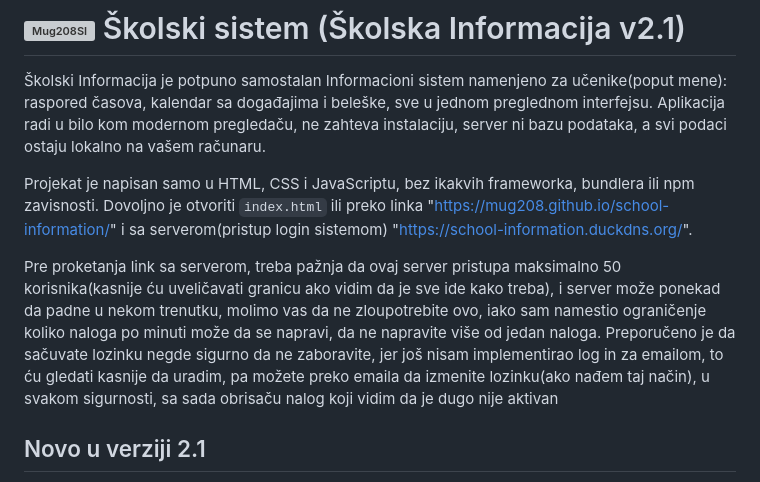
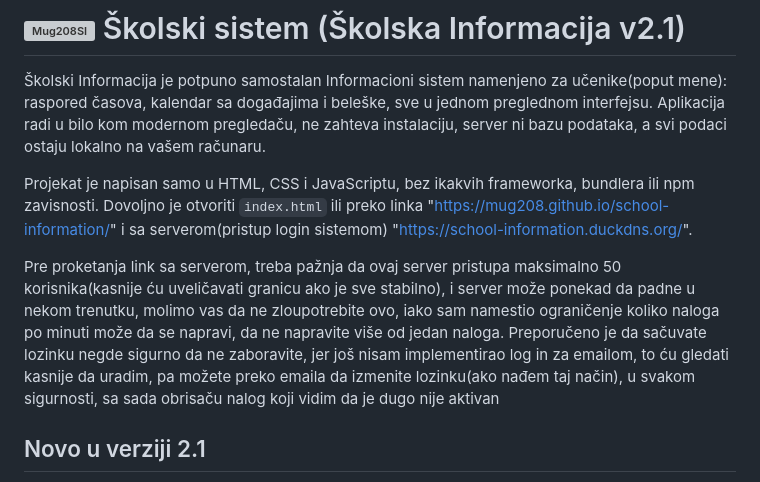
Before and after one commit to Mug208/school-information, a Markdown page: README.md, the part around the change. Rendered like a GitHub page; grey boxes are pictures that could not be loaded.

Commit message:
mala izmena u README.md

```diff
--- a/README.md
+++ b/README.md
@@ -4,7 +4,7 @@
 
 Projekat je napisan samo u HTML, CSS i JavaScriptu, bez ikakvih frameworka, bundlera ili npm zavisnosti. Dovoljno je otvoriti `index.html` ili preko linka "https://mug208.github.io/school-information/" i sa serverom(pristup login sistemom) "https://school-information.duckdns.org/".
 
-Pre proketanja link sa serverom, treba pažnja da ovaj server pristupa maksimalno 50 korisnika(kasnije ću uveličavati granicu ako vidim da je sve ide kako treba), i server može ponekad da padne u nekom trenutku, molimo vas da ne zloupotrebite ovo, iako sam namestio ograničenje koliko naloga po minuti može da se napravi, da ne napravite više od jedan naloga. Preporučeno je da sačuvate lozinku negde sigurno da ne zaboravite, jer još nisam implementirao log in za emailom, to ću gledati kasnije da uradim, pa možete preko emaila da izmenite lozinku(ako nađem taj način), u svakom sigurnosti, sa sada obrisaču nalog koji vidim da je dugo nije aktivan
+Pre proketanja link sa serverom, treba pažnja da ovaj server pristupa maksimalno 50 korisnika(kasnije ću uveličavati granicu ako je sve stabilno), i server može ponekad da padne u nekom trenutku, molimo vas da ne zloupotrebite ovo, iako sam namestio ograničenje koliko naloga po minuti može da se napravi, da ne napravite više od jedan naloga. Preporučeno je da sačuvate lozinku negde sigurno da ne zaboravite, jer još nisam implementirao log in za emailom, to ću gledati kasnije da uradim, pa možete preko emaila da izmenite lozinku(ako nađem taj način), u svakom sigurnosti, sa sada obrisaču nalog koji vidim da je dugo nije aktivan
 
 ## Novo u verziji 2.1
 
```
